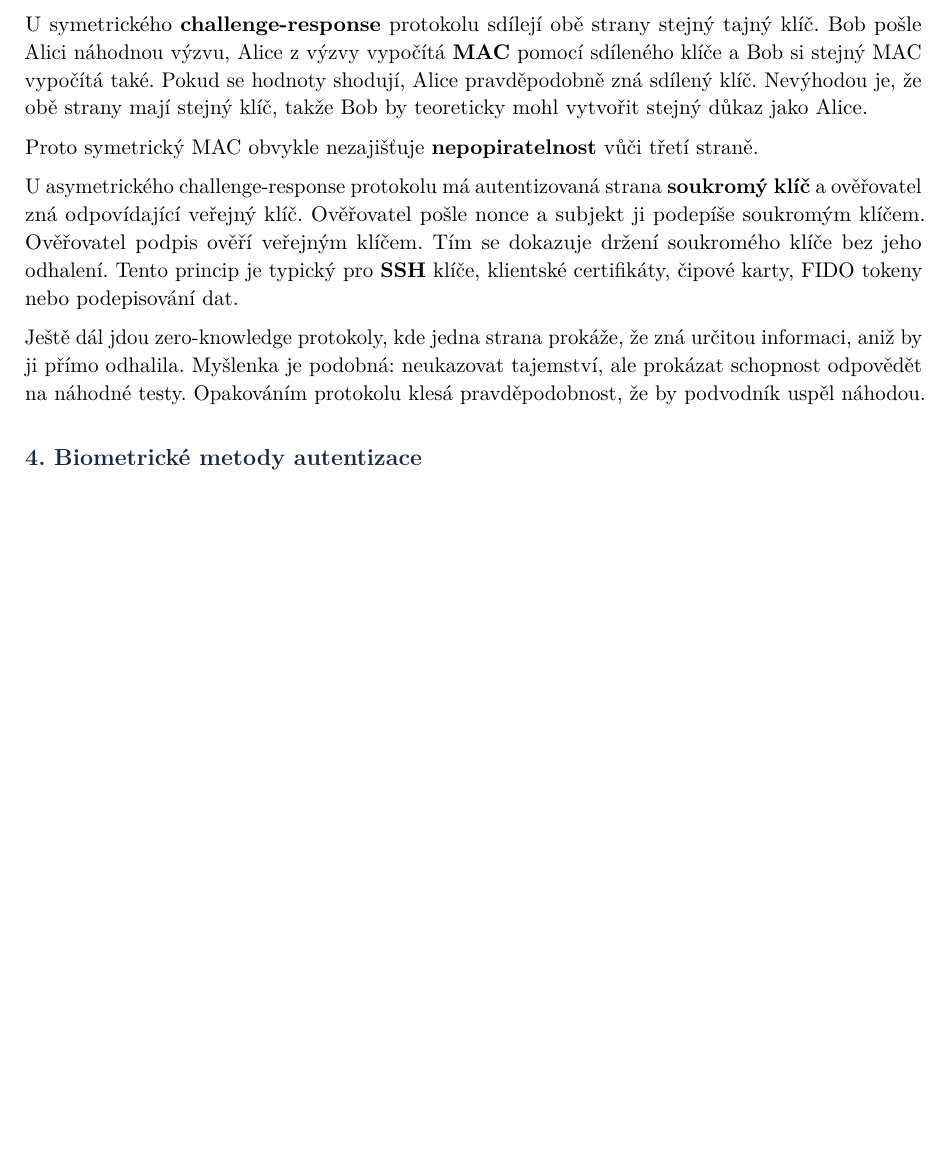
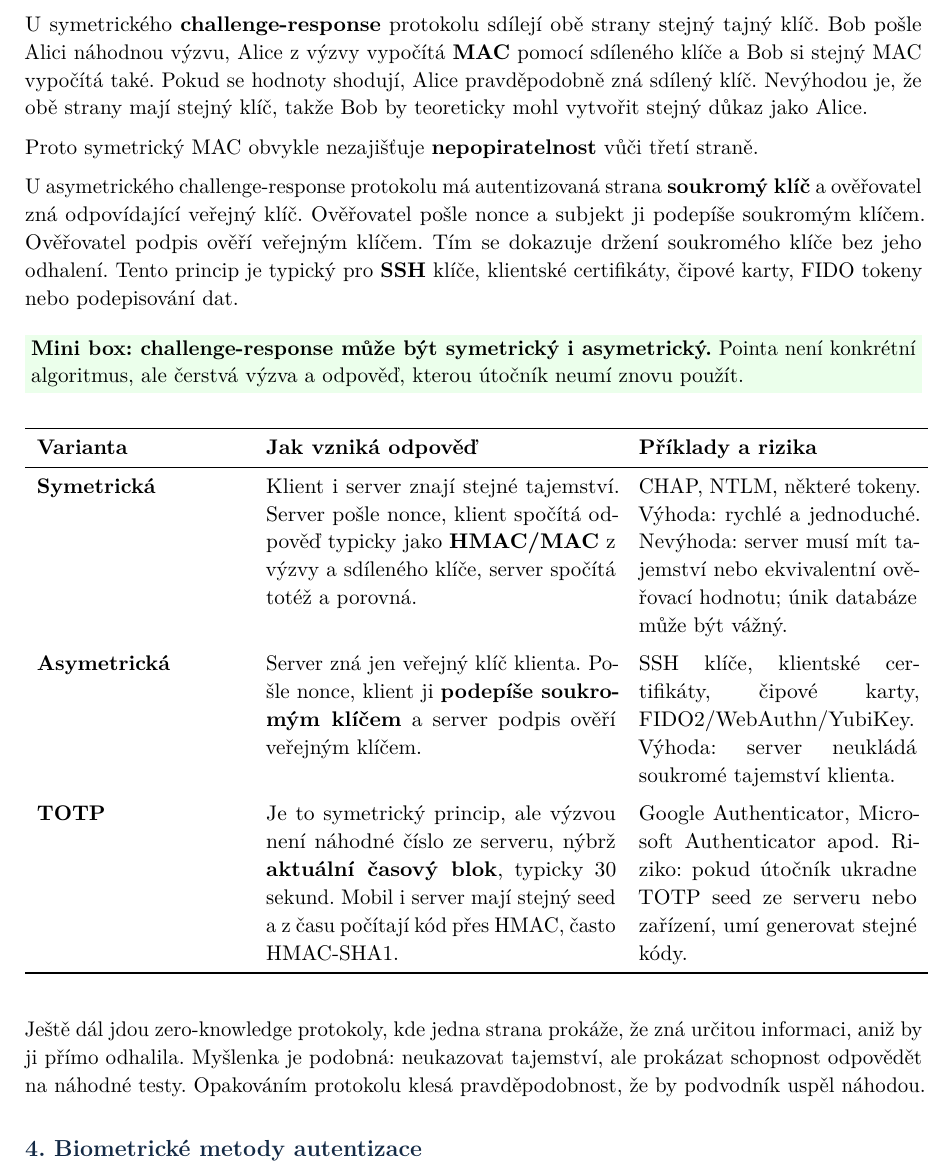
Before and after one commit to petrmarinec/IT_otazky, a LaTeX document (main.tex): part of page 93 of 121 before the commit and part of page 93 of 122 after it, cut so that both start at the same text, the shorter picture padded with empty space. Compiled offline with pdfLaTeX.

Commit message:
Add challenge-response variants box

```diff
--- a/main.tex
+++ b/main.tex
@@ -2598,6 +2598,20 @@ Proto symetrický MAC obvykle nezajišťuje \textbf{nepopiratelnost} vůči tře
 
 U asymetrického challenge-response protokolu má autentizovaná strana \textbf{soukromý klíč} a ověřovatel zná odpovídající veřejný klíč. Ověřovatel pošle nonce a subjekt ji podepíše soukromým klíčem. Ověřovatel podpis ověří veřejným klíčem. Tím se dokazuje držení soukromého klíče bez jeho odhalení. Tento princip je typický pro \textbf{SSH} klíče, klientské certifikáty, čipové karty, FIDO tokeny nebo podepisování dat.
 
+\itpr{\textbf{Mini box: challenge-response může být symetrický i asymetrický.} Pointa není konkrétní algoritmus, ale čerstvá výzva a odpověď, kterou útočník neumí znovu použít.}
+
+\begin{longtable}{p{0.23\linewidth}p{0.39\linewidth}p{0.31\linewidth}}
+\toprule
+\textbf{Varianta} & \textbf{Jak vzniká odpověď} & \textbf{Příklady a rizika} \\
+\midrule\endhead
+\textbf{Symetrická} & Klient i server znají stejné tajemství. Server pošle nonce, klient spočítá odpověď typicky jako \textbf{HMAC/MAC} z výzvy a sdíleného klíče, server spočítá totéž a porovná. & CHAP, NTLM, některé tokeny. Výhoda: rychlé a jednoduché. Nevýhoda: server musí mít tajemství nebo ekvivalentní ověřovací hodnotu; únik databáze může být vážný. \\
+\addlinespace
+\textbf{Asymetrická} & Server zná jen veřejný klíč klienta. Pošle nonce, klient ji \textbf{podepíše soukromým klíčem} a server podpis ověří veřejným klíčem. & SSH klíče, klientské certifikáty, čipové karty, FIDO2/WebAuthn/YubiKey. Výhoda: server neukládá soukromé tajemství klienta. \\
+\addlinespace
+\textbf{TOTP} & Je to symetrický princip, ale výzvou není náhodné číslo ze serveru, nýbrž \textbf{aktuální časový blok}, typicky 30 sekund. Mobil i server mají stejný seed a z času počítají kód přes HMAC, často HMAC-SHA1. & Google Authenticator, Microsoft Authenticator apod. Riziko: pokud útočník ukradne TOTP seed ze serveru nebo zařízení, umí generovat stejné kódy. \\
+\bottomrule
+\end{longtable}
+
 Ještě dál jdou zero-knowledge protokoly, kde jedna strana prokáže, že zná určitou informaci, aniž by ji přímo odhalila. Myšlenka je podobná: neukazovat tajemství, ale prokázat schopnost odpovědět na náhodné testy. Opakováním protokolu klesá pravděpodobnost, že by podvodník uspěl náhodou.
 
 \subsection*{4. Biometrické metody autentizace}
```
